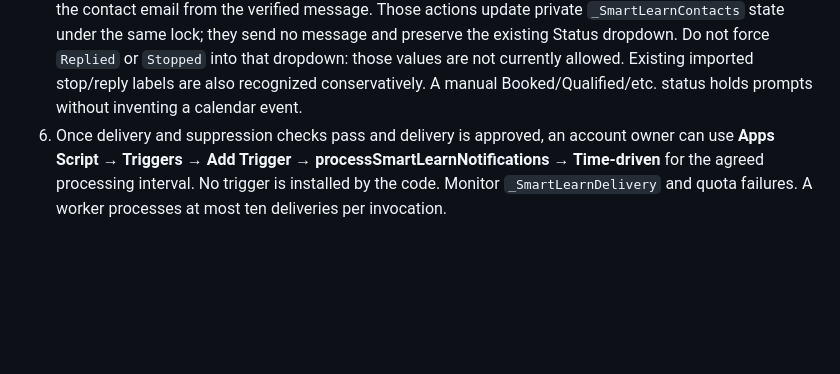
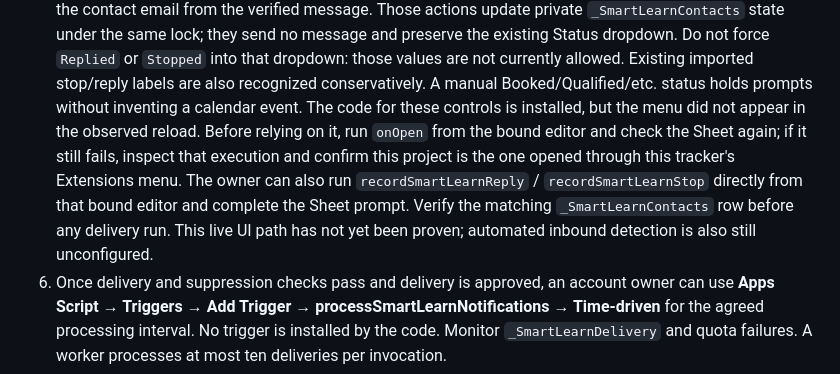
Before and after one commit to meljuuu/smartlearn-funnel, a Markdown page: SETUP.md, the part around the change. Rendered like a GitHub page; blank space fills up the shorter version.

```diff
--- a/SETUP.md
+++ b/SETUP.md
@@ -311,6 +311,14 @@ is a booking contact only. None of those delivery settings were verified here.
    `Replied` or `Stopped` into that dropdown: those values are not currently allowed.
    Existing imported stop/reply labels are also recognized conservatively. A manual
    Booked/Qualified/etc. status holds prompts without inventing a calendar event.
+   The code for these controls is installed, but the menu did not appear in the
+   observed reload. Before relying on it, run `onOpen` from the bound editor and
+   check the Sheet again; if it still fails, inspect that execution and confirm
+   this project is the one opened through this tracker's Extensions menu.
+   The owner can also run `recordSmartLearnReply` / `recordSmartLearnStop` directly
+   from that bound editor and complete the Sheet prompt. Verify the matching
+   `_SmartLearnContacts` row before any delivery run. This live UI path has not
+   yet been proven; automated inbound detection is also still unconfigured.
 6. Once delivery and suppression checks pass and delivery is approved, an account
    owner can use **Apps Script → Triggers → Add Trigger →
    processSmartLearnNotifications → Time-driven** for the agreed processing
```
Also changed, not shown: CLOUDFLARE.md (+7 -0 lines), VERIFICATION.md (+16 -0 lines).
